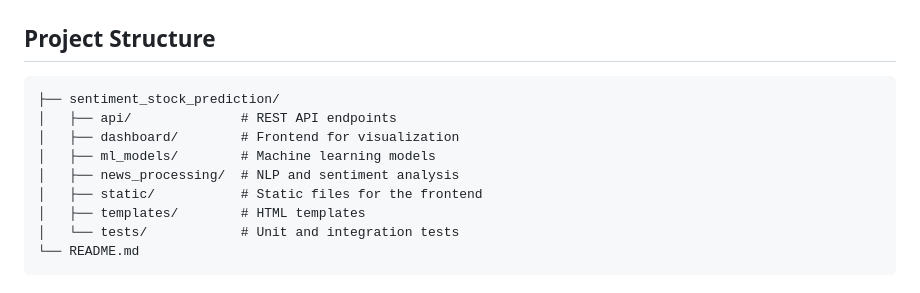
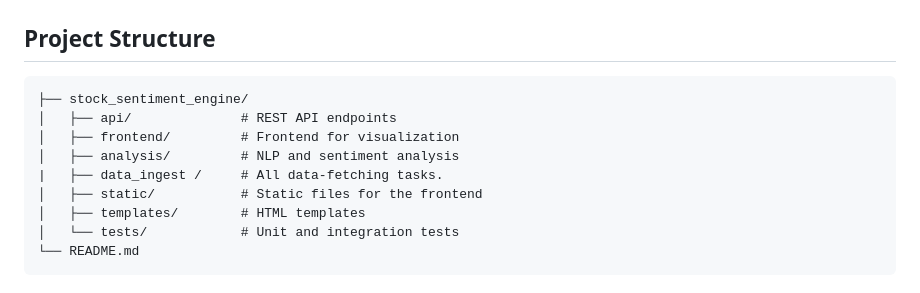
Before and after one commit to AnyegaAlex/Sentiment-Driven-Stock-Price-Prediction-Using-News-Headlines, a Markdown page: README.md, the part around the change. Drawn GitHub-style.

````diff
--- a/README.md
+++ b/README.md
@@ -30,11 +30,11 @@ Stock prices are significantly influenced by market sentiment, which is often sh
 
 ## **Project Structure**
 ```plaintext
-├── sentiment_stock_prediction/
+├── stock_sentiment_engine/
 │   ├── api/              # REST API endpoints
-│   ├── dashboard/        # Frontend for visualization
-│   ├── ml_models/        # Machine learning models
-│   ├── news_processing/  # NLP and sentiment analysis
+│   ├── frontend/         # Frontend for visualization
+│   ├── analysis/         # NLP and sentiment analysis
+|   ├── data_ingest /     # All data-fetching tasks.
 │   ├── static/           # Static files for the frontend
 │   ├── templates/        # HTML templates
 │   └── tests/            # Unit and integration tests
````
